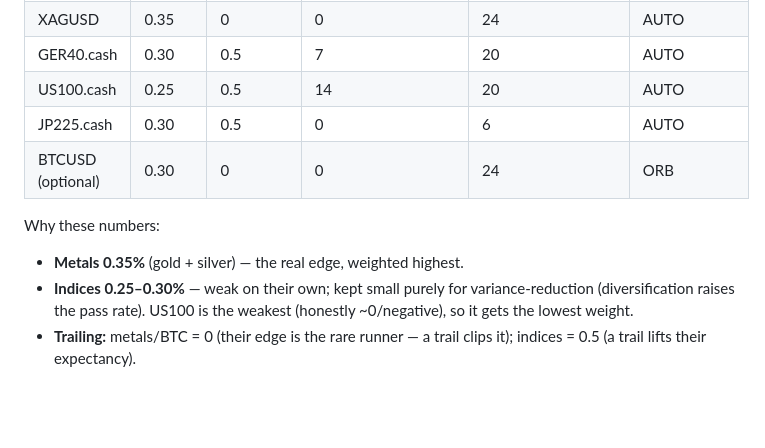
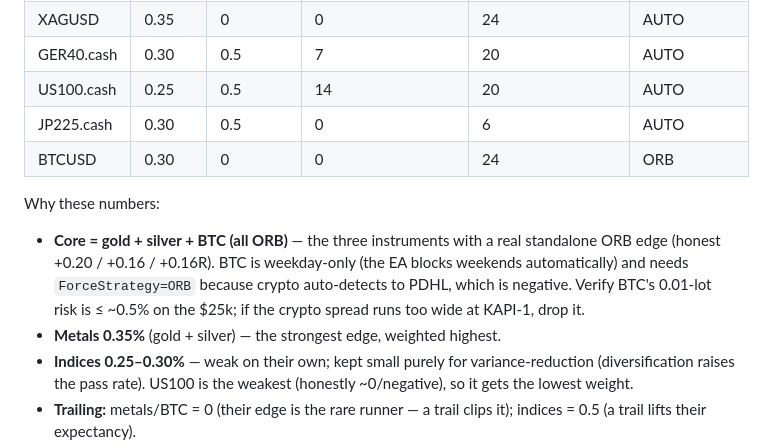
Before and after one commit to tuhanba/aurvexai, a Markdown page: FTMO_25K_LAUNCH.md, the part around the change. Drawn GitHub-style; blank space fills up the shorter version.

Commit message:
Promote BTC to core instrument in the $25k launch config
Cross-sectional / dynamic-selection test showed picking the daily most-active
instrument is far worse than a fixed book (+0.03 vs +0.18) — the ORB edge is an
instrument property (liquid precious metals + BTC), not a daily-activity one. But
the same standalone scan found BTC ORB is +0.16R honest, on par with silver — a
genuine third core edge, not just a probation candidate. Core is now gold +
silver + BTC (all ORB, BTC weekday-only, ForceStrategy=ORB), raising breadth
(more trades, faster) at no added per-trade risk. Verify BTC min-lot risk and
confirm the live crypto spread at KAPI-1.

Co-Authored-By: Claude Opus 4.8 <noreply@anthropic.com>
Claude-Session: https://claude.ai/code/session_014dmVM6r56mUj2sYvvmoAXD

```diff
--- a/FTMO_25K_LAUNCH.md
+++ b/FTMO_25K_LAUNCH.md
@@ -42,10 +42,15 @@ Trading"** in the Common tab.
 | GER40.cash | 0.30 | 0.5 | 7 | 20 | AUTO |
 | US100.cash | 0.25 | 0.5 | 14 | 20 | AUTO |
 | JP225.cash | 0.30 | 0.5 | 0 | 6 | AUTO |
-| BTCUSD (optional) | 0.30 | 0 | 0 | 24 | ORB |
+| BTCUSD | 0.30 | 0 | 0 | 24 | ORB |
 
 Why these numbers:
-- **Metals 0.35%** (gold + silver) — the real edge, weighted highest.
+- **Core = gold + silver + BTC (all ORB)** — the three instruments with a real
+  standalone ORB edge (honest +0.20 / +0.16 / +0.16R). BTC is weekday-only (the
+  EA blocks weekends automatically) and needs `ForceStrategy=ORB` because crypto
+  auto-detects to PDHL, which is negative. Verify BTC's 0.01-lot risk is ≤ ~0.5%
+  on the $25k; if the crypto spread runs too wide at KAPI-1, drop it.
+- **Metals 0.35%** (gold + silver) — the strongest edge, weighted highest.
 - **Indices 0.25–0.30%** — weak on their own; kept small purely for
   variance-reduction (diversification raises the pass rate). US100 is the weakest
   (honestly ~0/negative), so it gets the lowest weight.
```
